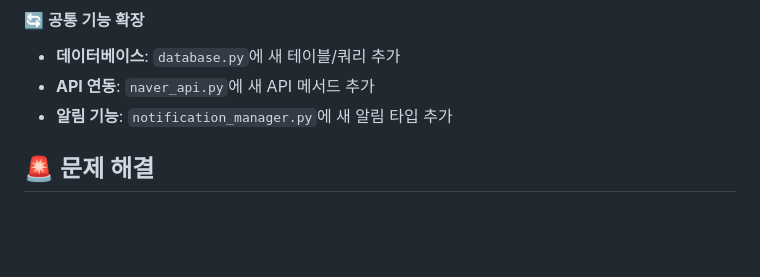
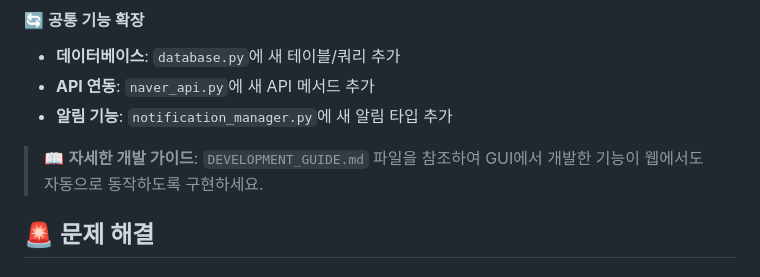
Before and after one commit to HyunjoonKwak/withus_manager, a Markdown page: README.md, the part around the change. Rendered like a GitHub page; blank space fills up the shorter version.

```diff
--- a/README.md
+++ b/README.md
@@ -222,6 +222,8 @@ withus_manager/
 - **API 연동**: `naver_api.py`에 새 API 메서드 추가
 - **알림 기능**: `notification_manager.py`에 새 알림 타입 추가
 
+> 📖 **자세한 개발 가이드**: `DEVELOPMENT_GUIDE.md` 파일을 참조하여 GUI에서 개발한 기능이 웹에서도 자동으로 동작하도록 구현하세요.
+
 ## 🚨 문제 해결
 
 ### 일반적인 문제들
```
Also changed, not shown: CLAUDE.md (+37 -11 lines), DEVELOPMENT_GUIDE.md (added, +213 -0 lines).
